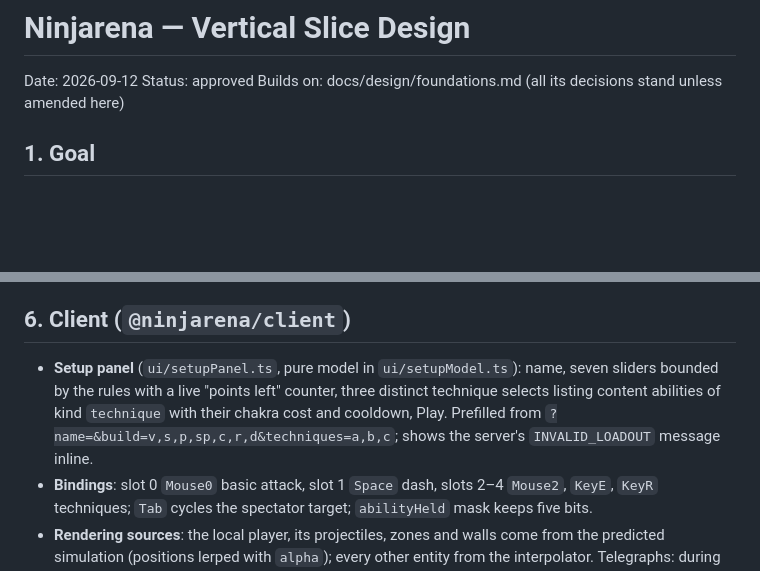
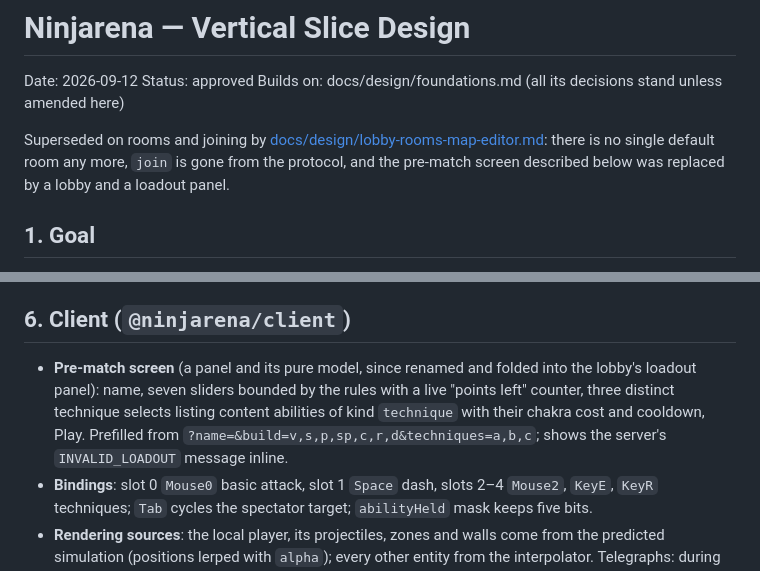
Before and after one commit to Spykoninho/Ninjarena, a Markdown page: docs/design/vertical-slice.md, 2 parts joined by grey strips. Drawn GitHub-style; blank space fills up the shorter version.

```diff
--- a/docs/design/vertical-slice.md
+++ b/docs/design/vertical-slice.md
@@ -3,6 +3,11 @@
 Date: 2026-09-12
 Status: approved
 Builds on: docs/design/foundations.md (all its decisions stand unless amended here)
+
+Superseded on rooms and joining by
+[docs/design/lobby-rooms-map-editor.md](lobby-rooms-map-editor.md): there is no single default
+room any more, `join` is gone from the protocol, and the pre-match screen described below was
+replaced by a lobby and a loadout panel.
 
 ## 1. Goal
 
@@ -203,11 +208,11 @@ changes: one input per tick, sanitized, snapshots every two ticks.
 
 ## 6. Client (`@ninjarena/client`)
 
-- **Setup panel** (`ui/setupPanel.ts`, pure model in `ui/setupModel.ts`): name, seven
-  sliders bounded by the rules with a live "points left" counter, three distinct technique
-  selects listing content abilities of kind `technique` with their chakra cost and
-  cooldown, Play. Prefilled from `?name=&build=v,s,p,sp,c,r,d&techniques=a,b,c`; shows the
-  server's `INVALID_LOADOUT` message inline.
+- **Pre-match screen** (a panel and its pure model, since renamed and folded into the lobby's
+  loadout panel): name, seven sliders bounded by the rules with a live "points left" counter,
+  three distinct technique selects listing content abilities of kind `technique` with their
+  chakra cost and cooldown, Play. Prefilled from `?name=&build=v,s,p,sp,c,r,d&techniques=a,b,c`;
+  shows the server's `INVALID_LOADOUT` message inline.
 - **Bindings**: slot 0 `Mouse0` basic attack, slot 1 `Space` dash, slots 2–4 `Mouse2`, `KeyE`,
   `KeyR` techniques; `Tab` cycles the spectator target; `abilityHeld` mask keeps five bits.
 - **Rendering sources**: the local player, its projectiles, zones and walls come from the
```
Also changed, not shown: docs/design/lobby-rooms-map-editor.md (added, +401 -0 lines).
